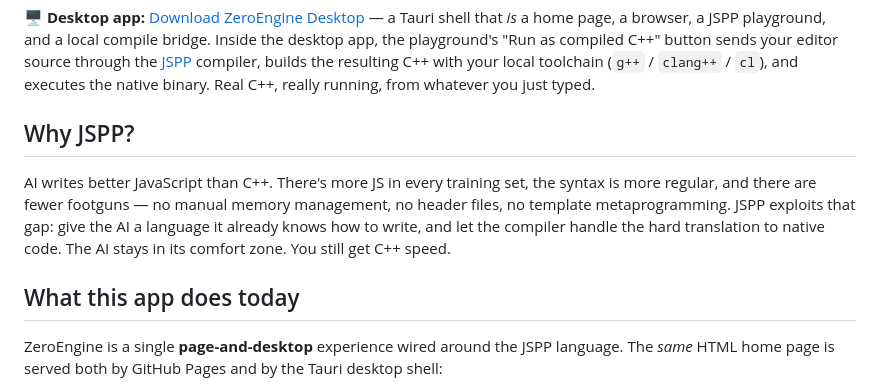
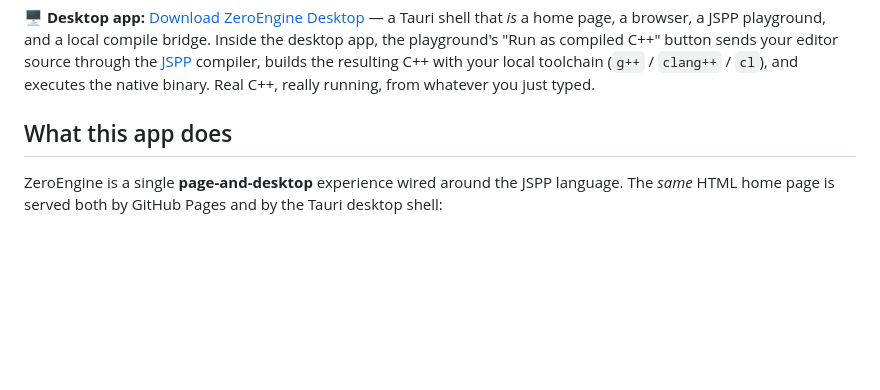
Before and after one commit to StefanDjurkic/zeroengine, a Markdown page: README.md, the part around the change. GitHub-like rendering; blank space fills up the shorter version.

Commit message:
Revise README to clarify app functionality
Removed sections explaining JSPP and its advantages, and updated the app description.

```diff
--- a/README.md
+++ b/README.md
@@ -8,12 +8,7 @@
 
 **🖥️ Desktop app:** [Download ZeroEngine Desktop](https://github.com/StefanDjurkic/zeroengine/releases/latest) — a Tauri shell that *is* a home page, a browser, a JSPP playground, and a local compile bridge. Inside the desktop app, the playground's "Run as compiled C++" button sends your editor source through the [JSPP](https://github.com/StefanDjurkic/jspp) compiler, builds the resulting C++ with your local toolchain (`g++` / `clang++` / `cl`), and executes the native binary. Real C++, really running, from whatever you just typed.
 
-## Why JSPP?
-
-AI writes better JavaScript than C++. There's more JS in every training set, the syntax is more regular, and there are fewer footguns — no manual memory management, no header files, no template metaprogramming. JSPP exploits that gap: give the AI a language it already knows how to write, and let the compiler handle the hard translation to native code. The AI stays in its comfort zone. You still get C++ speed.
-
-## What this app does today
-
+## What this app does
 ZeroEngine is a single **page-and-desktop** experience wired around the JSPP language. The *same* HTML home page is served both by GitHub Pages and by the Tauri desktop shell:
 
 - **Home page (`client/index.html`)** — a launcher grid with four tiles: Playground, Browser, Compile Bridge, and ZeroEngine Apps. The Compile Bridge tile auto-probes `http://127.0.0.1:17849/info` every few seconds, so the **public website lights up live when the desktop engine is running on your machine** and goes dark when it quits.
```
